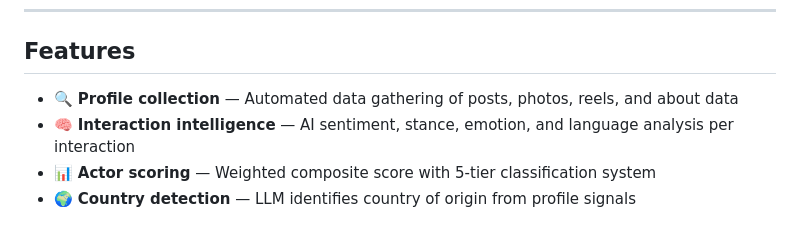
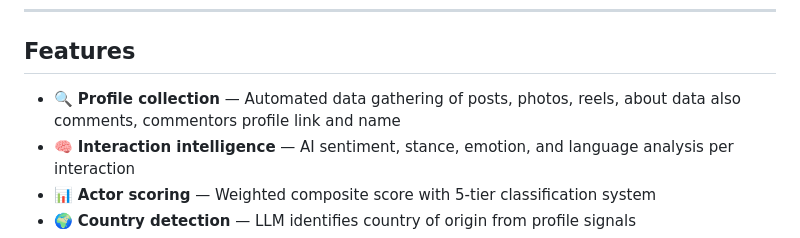
Before and after one commit to jeet-ganguly/birdy-edwards, a Markdown page: README.md, the part around the change. Drawn GitHub-style.

```diff
--- a/README.md
+++ b/README.md
@@ -33,7 +33,7 @@
 
 ## Features
 
-- 🔍 **Profile collection** — Automated data gathering of posts, photos, reels, and about data
+- 🔍 **Profile collection** — Automated data gathering of posts, photos, reels, about data also comments, commentors profile link and name
 - 🧠 **Interaction intelligence** — AI sentiment, stance, emotion, and language analysis per interaction
 - 📊 **Actor scoring** — Weighted composite score with 5-tier classification system
 - 🌍 **Country detection** — LLM identifies country of origin from profile signals
```
